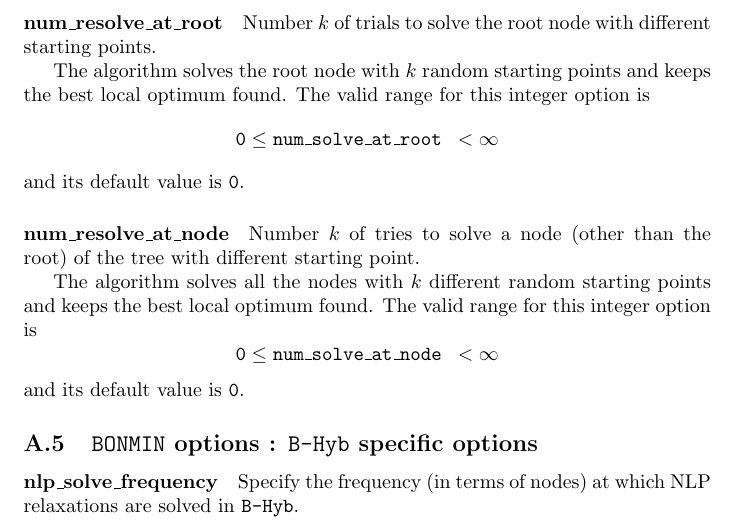
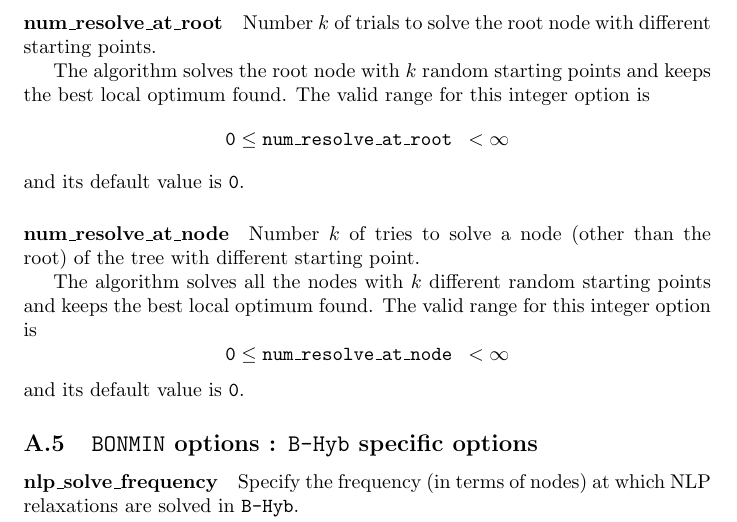
Before and after one commit to coin-or/Bonmin, a LaTeX document (Bonmin/doc/BONMIN_UsersManual.tex, which reads Bonmin/doc/options.tex): part of page 22 of 23, cut so that both start at the same text. Compiled offline with pdfLaTeX; a LaTeX package or settings file that is missing is left out.

Commit message:
Fix typos in documentation

```diff
--- a/Bonmin/doc/options.tex
+++ b/Bonmin/doc/options.tex
@@ -321,7 +321,7 @@
  The algorithm solves the root node with $k$
 random starting points and keeps the best
 local optimum found. The valid range for this integer option is
-$${\tt 0} \le \hbox{\tt num\_solve\_at\_root } <  \infty $$
+$${\tt 0} \le \hbox{\tt num\_resolve\_at\_root } <  \infty $$
 and its default value is {\tt 0}.
 
 
@@ -331,7 +331,7 @@
  The algorithm solves all the nodes with $k$
 different random starting points and keeps
 the best local optimum found. The valid range for this integer option is
-$${\tt 0} \le \hbox{\tt num\_solve\_at\_node } <  \infty$$
+$${\tt 0} \le \hbox{\tt num\_resolve\_at\_node } <  \infty$$
 and its default value is {\tt 0}.
 
 
```
Also changed, not shown: Bonmin/doc/BOUM_options.tex (+3 -2 lines), Bonmin/doc/BONMIN_UsersManual.pdf.
